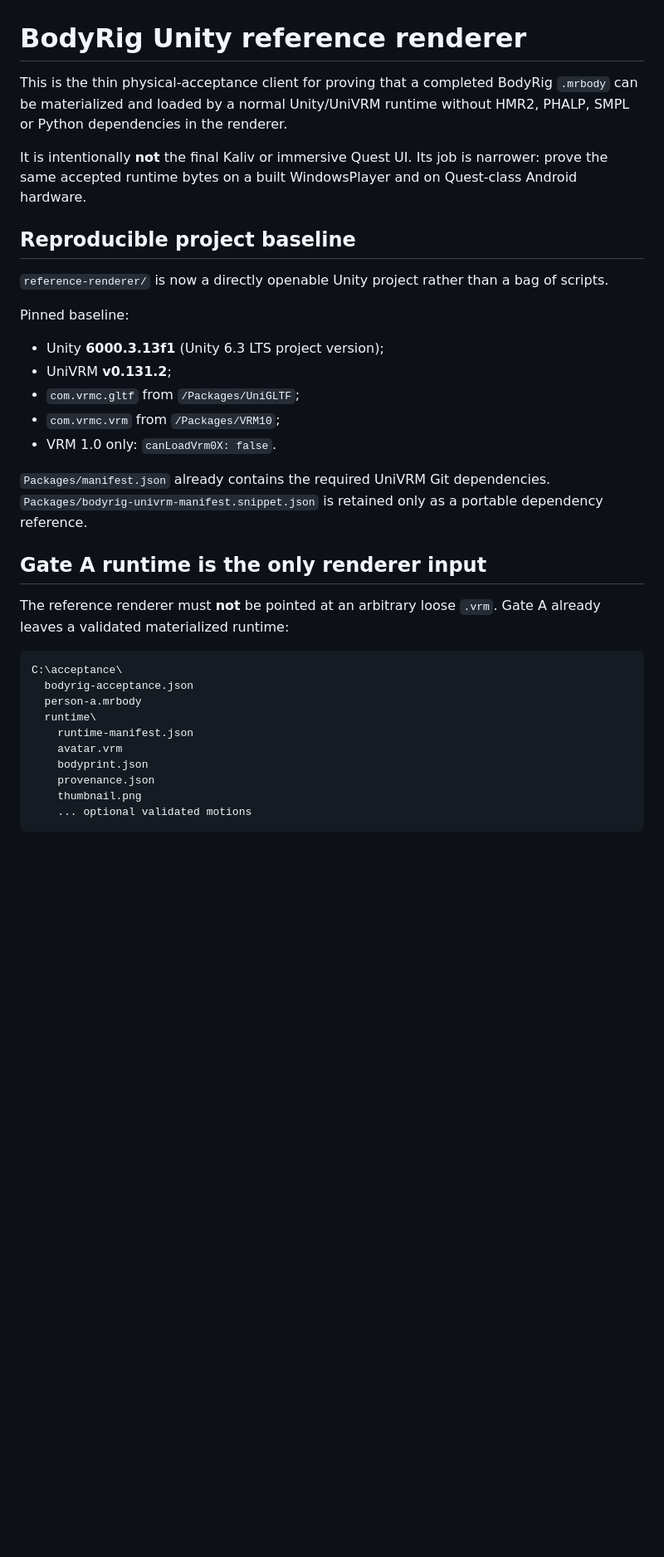
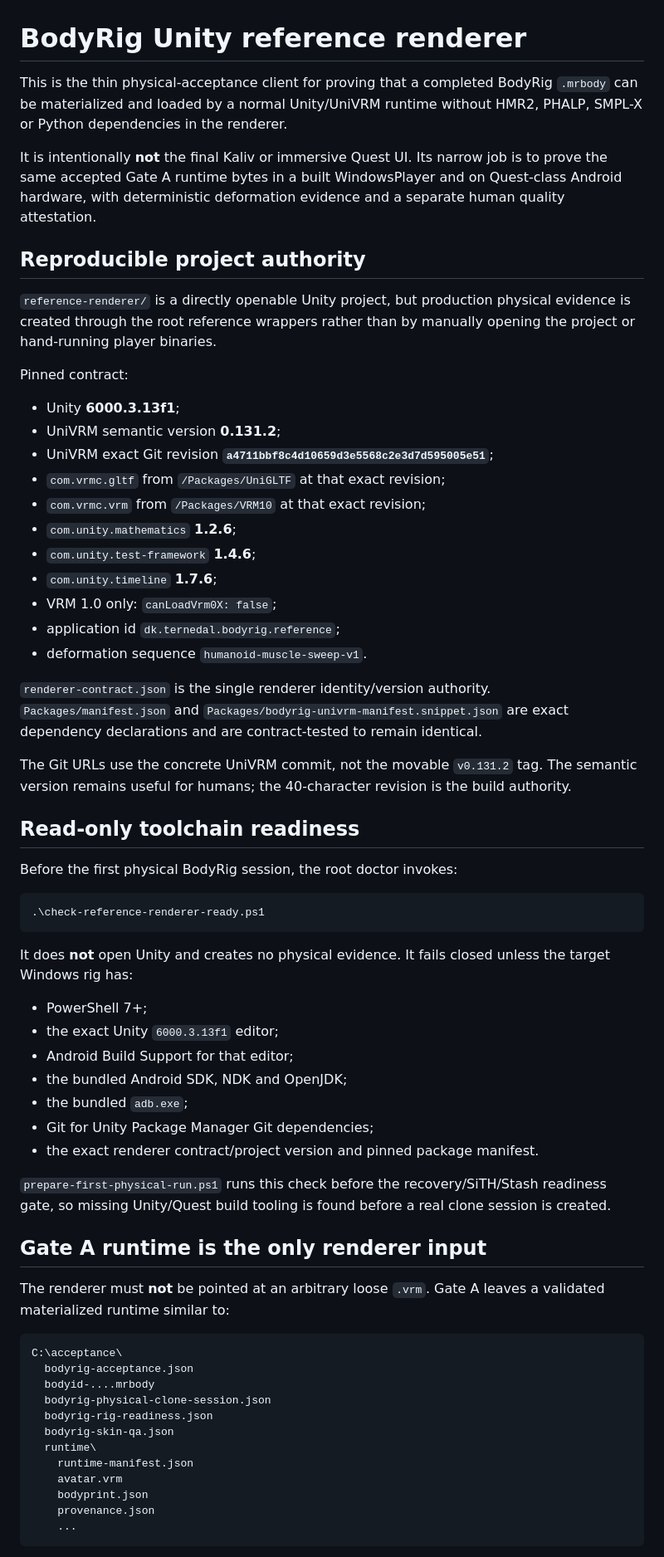
Before and after one commit to Ternedal/BodyRig, a Markdown page: reference-renderer/README.md, the part around one of its changes. Shown at 83% size. Drawn GitHub-style; blank space fills up the shorter version.

````diff
--- a/reference-renderer/README.md
+++ b/reference-renderer/README.md
@@ -1,37 +1,67 @@
 # BodyRig Unity reference renderer
 
-This is the thin physical-acceptance client for proving that a completed BodyRig `.mrbody` can be materialized and loaded by a normal Unity/UniVRM runtime without HMR2, PHALP, SMPL or Python dependencies in the renderer.
+This is the thin physical-acceptance client for proving that a completed BodyRig `.mrbody` can be materialized and loaded by a normal Unity/UniVRM runtime without HMR2, PHALP, SMPL-X or Python dependencies in the renderer.
 
-It is intentionally **not** the final Kaliv or immersive Quest UI. Its job is narrower: prove the same accepted runtime bytes on a built WindowsPlayer and on Quest-class Android hardware.
+It is intentionally **not** the final Kaliv or immersive Quest UI. Its narrow job is to prove the same accepted Gate A runtime bytes in a built WindowsPlayer and on Quest-class Android hardware, with deterministic deformation evidence and a separate human quality attestation.
 
-## Reproducible project baseline
+## Reproducible project authority
 
-`reference-renderer/` is now a directly openable Unity project rather than a bag of scripts.
+`reference-renderer/` is a directly openable Unity project, but production physical evidence is created through the root reference wrappers rather than by manually opening the project or hand-running player binaries.
 
-Pinned baseline:
+Pinned contract:
 
-- Unity **6000.3.13f1** (Unity 6.3 LTS project version);
-- UniVRM **v0.131.2**;
-- `com.vrmc.gltf` from `/Packages/UniGLTF`;
-- `com.vrmc.vrm` from `/Packages/VRM10`;
-- VRM 1.0 only: `canLoadVrm0X: false`.
+- Unity **6000.3.13f1**;
+- UniVRM semantic version **0.131.2**;
+- UniVRM exact Git revision **`a4711bbf8c4d10659d3e5568c2e3d7d595005e51`**;
+- `com.vrmc.gltf` from `/Packages/UniGLTF` at that exact revision;
+- `com.vrmc.vrm` from `/Packages/VRM10` at that exact revision;
+- `com.unity.mathematics` **1.2.6**;
+- `com.unity.test-framework` **1.4.6**;
+- `com.unity.timeline` **1.7.6**;
+- VRM 1.0 only: `canLoadVrm0X: false`;
+- application id `dk.ternedal.bodyrig.reference`;
+- deformation sequence `humanoid-muscle-sweep-v1`.
 
-`Packages/manifest.json` already contains the required UniVRM Git dependencies. `Packages/bodyrig-univrm-manifest.snippet.json` is retained only as a portable dependency reference.
+`renderer-contract.json` is the single renderer identity/version authority. `Packages/manifest.json` and `Packages/bodyrig-univrm-manifest.snippet.json` are exact dependency declarations and are contract-tested to remain identical.
+
+The Git URLs use the concrete UniVRM commit, not the movable `v0.131.2` tag. The semantic version remains useful for humans; the 40-character revision is the build authority.
+
+## Read-only toolchain readiness
+
+Before the first physical BodyRig session, the root doctor invokes:
+
+```powershell
+.\check-reference-renderer-ready.ps1
+```
+
+It does **not** open Unity and creates no physical evidence. It fails closed unless the target Windows rig has:
+
+- PowerShell 7+;
+- the exact Unity `6000.3.13f1` editor;
+- Android Build Support for that editor;
+- the bundled Android SDK, NDK and OpenJDK;
+- the bundled `adb.exe`;
+- Git for Unity Package Manager Git dependencies;
+- the exact renderer contract/project version and pinned package manifest.
+
+`prepare-first-physical-run.ps1` runs this check before the recovery/SiTH/Stash readiness gate, so missing Unity/Quest build tooling is found before a real clone session is created.
 
 ## Gate A runtime is the only renderer input
 
-The reference renderer must **not** be pointed at an arbitrary loose `.vrm`. Gate A already leaves a validated materialized runtime:
+The renderer must **not** be pointed at an arbitrary loose `.vrm`. Gate A leaves a validated materialized runtime similar to:
 
 ```text
 C:\acceptance\
   bodyrig-acceptance.json
-  person-a.mrbody
+  bodyid-....mrbody
+  bodyrig-physical-clone-session.json
+  bodyrig-rig-readiness.json
+  bodyrig-skin-qa.json
   runtime\
     runtime-manifest.json
     avatar.vrm
     bodyprint.json
     provenance.json
-    thumbnail.png
-    ... optional validated motions
+    ...
 ```
 
````
Also changed, not shown: other parts of reference-renderer/README.md (+106 -120 lines).
